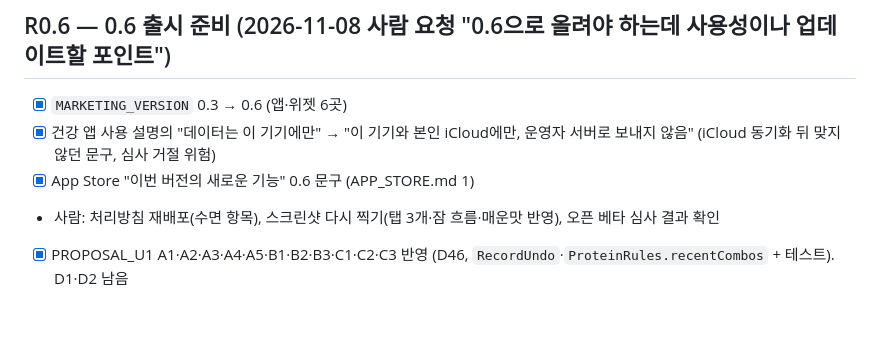
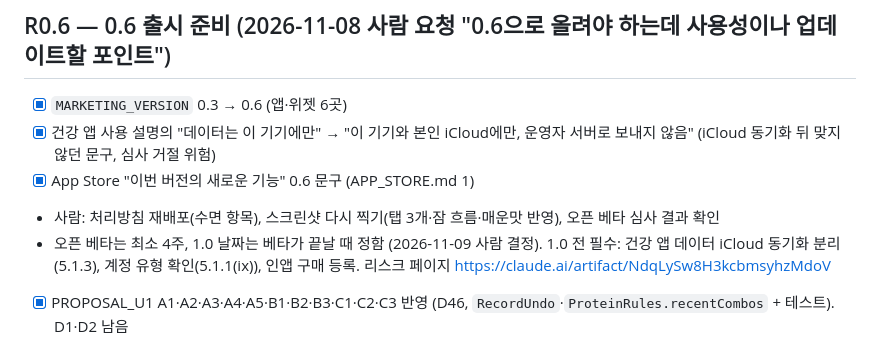
Before and after one commit to puertpoyo-cell/Ma-Sense, a Markdown page: docs/MILESTONES.md, the part around the change. GitHub-like rendering; blank space fills up the shorter version.

Commit message:
docs: 오픈 베타 최소 4주, 1.0 날짜는 베타 끝에 정함, 1.0 전 필수 3가지 기록
Co-Authored-By: Claude Opus 5.5 <noreply@anthropic.com>
Claude-Session: https://claude.ai/code/session_01SY5kiPRf4CGq3p3CBvtshe

```diff
--- a/docs/MILESTONES.md
+++ b/docs/MILESTONES.md
@@ -331,6 +331,7 @@ main에서 따로 정한 문서 변경 A~E(2026-10-21)를 이 브랜치 문서
 - [x] 건강 앱 사용 설명의 "데이터는 이 기기에만" → "이 기기와 본인 iCloud에만, 운영자 서버로 보내지 않음" (iCloud 동기화 뒤 맞지 않던 문구, 심사 거절 위험)
 - [x] App Store "이번 버전의 새로운 기능" 0.6 문구 (APP_STORE.md 1)
 - 사람: 처리방침 재배포(수면 항목), 스크린샷 다시 찍기(탭 3개·잠 흐름·매운맛 반영), 오픈 베타 심사 결과 확인
+- 오픈 베타는 최소 4주, 1.0 날짜는 베타가 끝날 때 정함 (2026-11-09 사람 결정). 1.0 전 필수: 건강 앱 데이터 iCloud 동기화 분리(5.1.3), 계정 유형 확인(5.1.1(ix)), 인앱 구매 등록. 리스크 페이지 https://claude.ai/artifact/NdqLySw8H3kcbmsyhzMdoV
 - [x] PROPOSAL_U1 A1·A2·A3·A4·A5·B1·B2·B3·C1·C2·C3 반영 (D46, `RecordUndo`·`ProteinRules.recentCombos` + 테스트). D1·D2 남음
 
 ## D47 — 마선생 알림 (2026-11-09 사람 결정 "기본 켬")
```
Also changed, not shown: docs/APP_STORE.md (+1 -1 lines).
